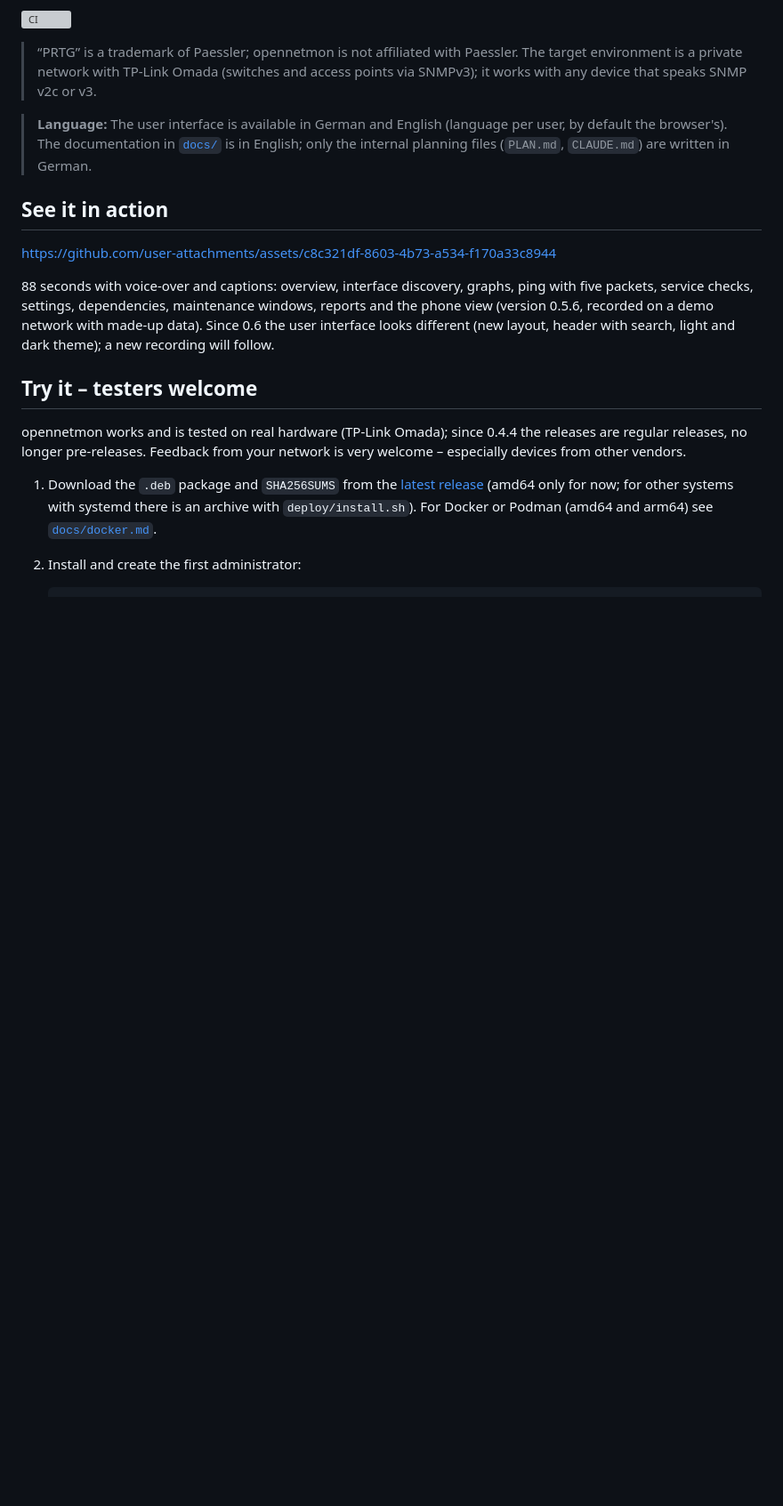
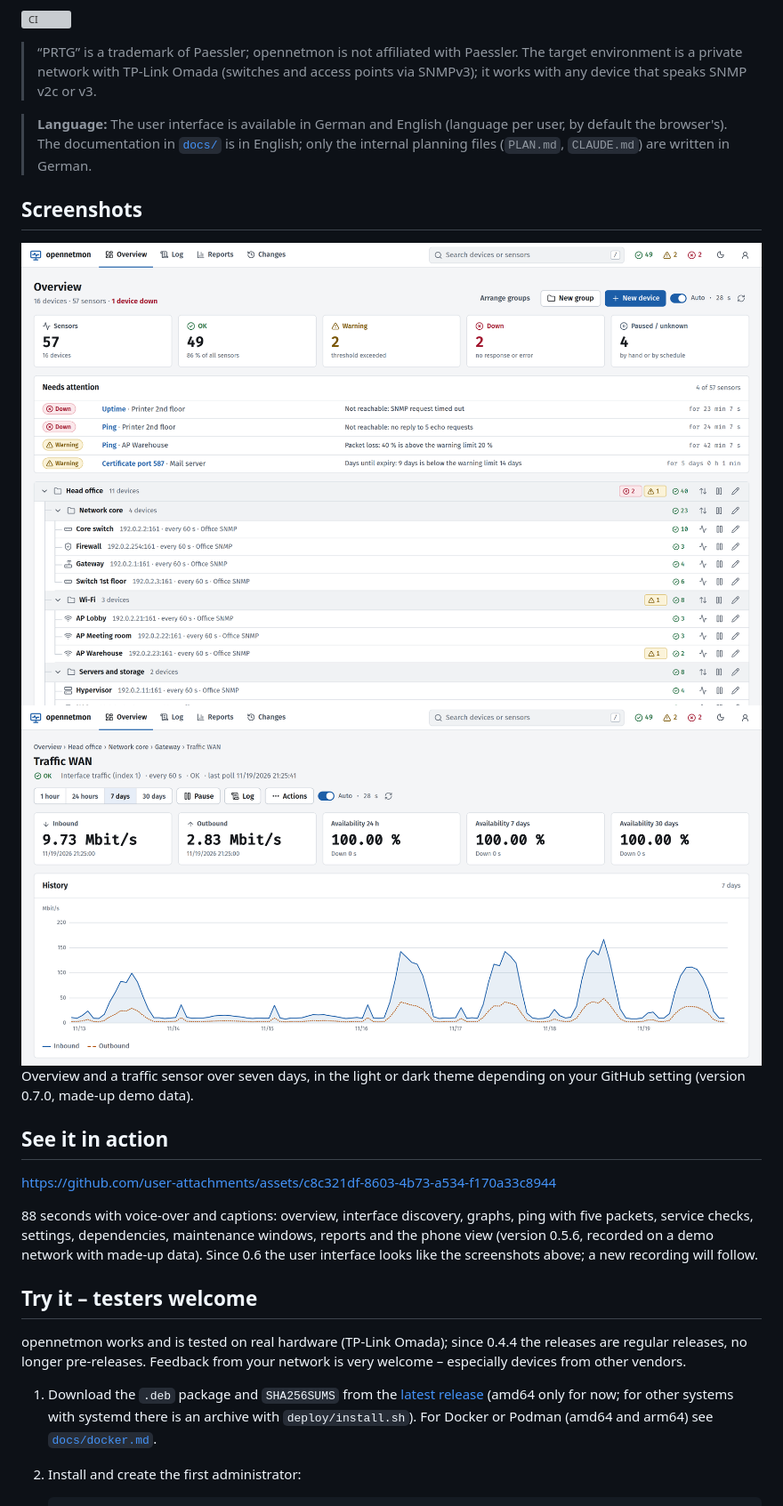
Before and after one commit to tomCSLK/opennetmon, a Markdown page: README.md, the part around the change. Shown at 89% size. GitHub-like rendering; pictures changed too: docs/images/overview-light.png (added), docs/images/sensor-light.png (added); blank space fills up the shorter version; grey boxes are pictures that could not be loaded.

Commit message:
Show screenshots of the current interface in the README
Overview and a traffic sensor over seven days, light and dark via
<picture>, taken from a demo instance with made-up data in the
documentation address ranges.

Co-Authored-By: Claude Opus 5.5 <noreply@anthropic.com>
Claude-Session: https://claude.ai/code/session_01RtEj5f19mMfgmNxhbdJ47Z
Signed-off-by: tomCSLK <m.tomcs@gmail.com>

```diff
--- a/README.md
+++ b/README.md
@@ -13,13 +13,27 @@ A single, statically linked binary (Rust) with SQLite – meant to run on a head
 > **Language:** The user interface is available in German and English (language per user, by default the browser's).
 > The documentation in [`docs/`](docs/) is in English; only the internal planning files (`PLAN.md`, `CLAUDE.md`) are written in German.
 
+## Screenshots
+
+<picture>
+  <source media="(prefers-color-scheme: dark)" srcset="docs/images/overview-dark.png">
+  <img src="docs/images/overview-light.png" alt="Overview: status tiles, the sensors that need attention and the device tree with groups">
+</picture>
+
+<picture>
+  <source media="(prefers-color-scheme: dark)" srcset="docs/images/sensor-dark.png">
+  <img src="docs/images/sensor-light.png" alt="Sensor page: traffic of a router over seven days with current values and availability">
+</picture>
+
+Overview and a traffic sensor over seven days, in the light or dark theme depending on your GitHub setting (version 0.7.0, made-up demo data).
+
 ## See it in action
 
 https://github.com/user-attachments/assets/c8c321df-8603-4b73-a534-f170a33c8944
 
 88 seconds with voice-over and captions: overview, interface discovery, graphs, ping with five packets, service checks, settings,
 dependencies, maintenance windows, reports and the phone view (version 0.5.6, recorded on a demo network with made-up data).
-Since 0.6 the user interface looks different (new layout, header with search, light and dark theme); a new recording will follow.
+Since 0.6 the user interface looks like the screenshots above; a new recording will follow.
 
 ## Try it – testers welcome
 
```
Also changed, not shown: CLAUDE.md (+1 -1 lines), PLAN.md (+3 -1 lines), docs/images/overview-dark.png (added), docs/images/sensor-dark.png (added).
